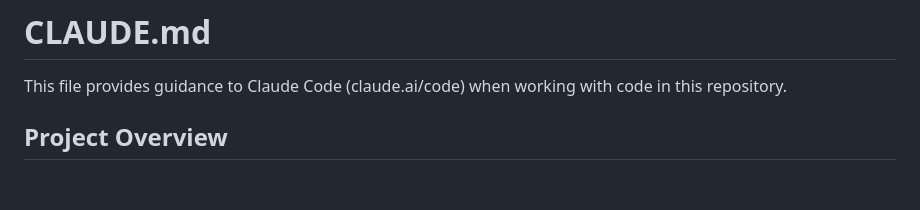
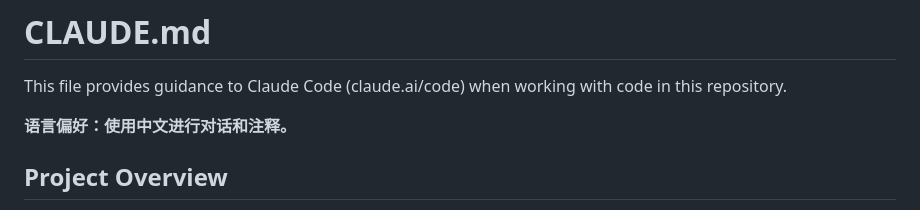
Before and after one commit to yuan7s/chajian, a Markdown page: CLAUDE.md, the part around the change. GitHub-like rendering; blank space fills up the shorter version.

Commit message:
docs: add Chinese language preference to CLAUDE.md
Co-Authored-By: Claude <noreply@anthropic.com>

```diff
--- a/CLAUDE.md
+++ b/CLAUDE.md
@@ -1,6 +1,8 @@
 # CLAUDE.md
 
 This file provides guidance to Claude Code (claude.ai/code) when working with code in this repository.
+
+**语言偏好：使用中文进行对话和注释。**
 
 ## Project Overview
 
```
